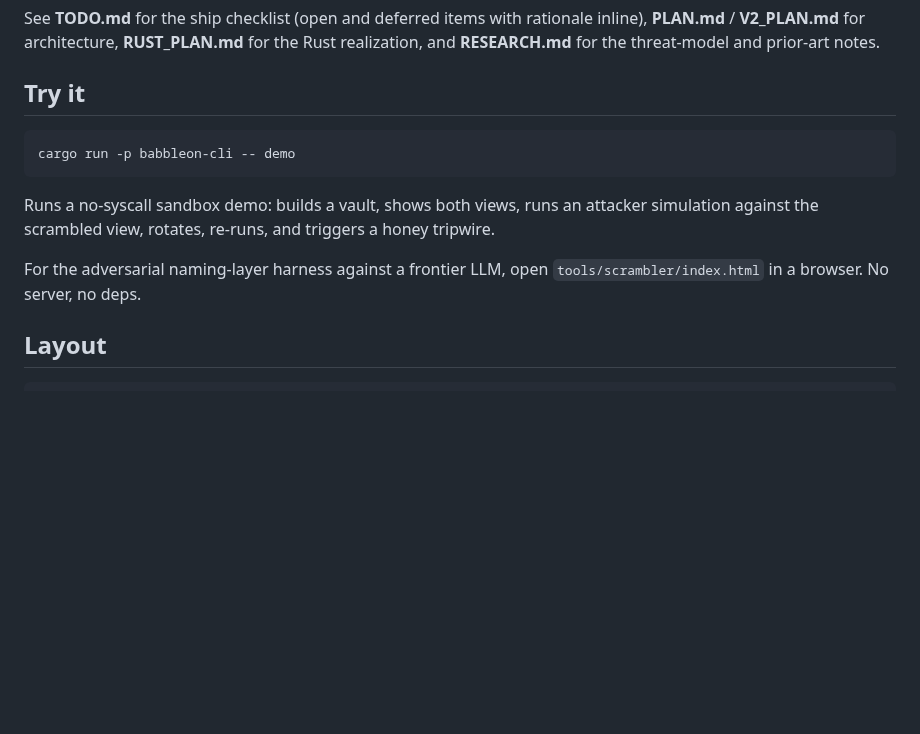
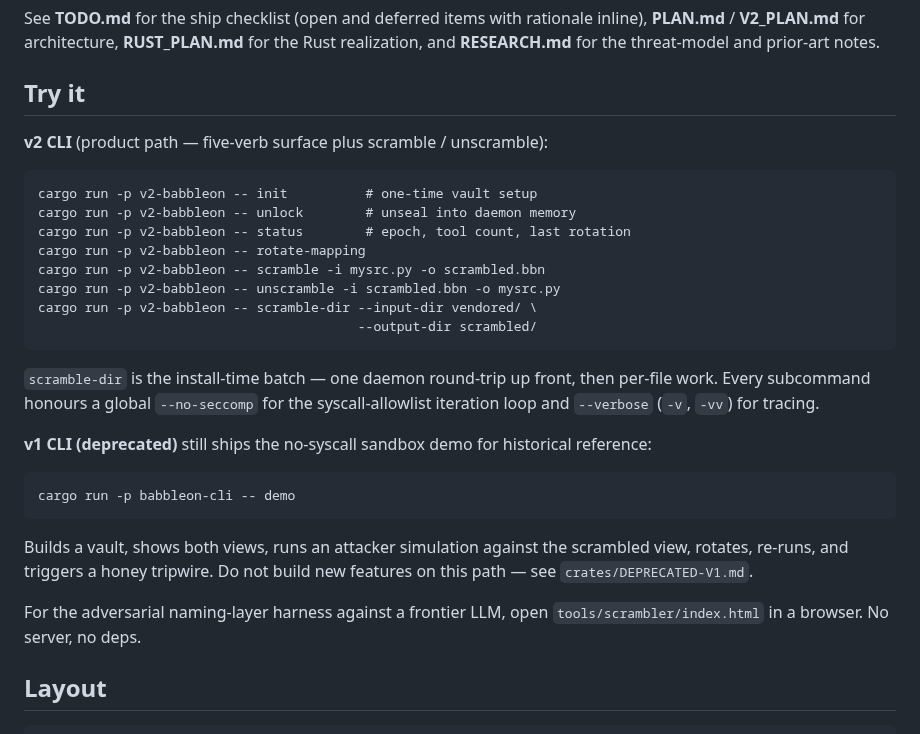
Before and after one commit to Qualified1079/Babbleon, a Markdown page: README.md, the part around the change. Drawn GitHub-style; blank space fills up the shorter version.

Commit message:
docs(README): refresh Try-it section — v2 CLI is now the product path

```diff
--- a/README.md
+++ b/README.md
@@ -88,14 +88,34 @@ threat-model and prior-art notes.
 
 ## Try it
 
+**v2 CLI** (product path — five-verb surface plus scramble /
+unscramble):
+
+    cargo run -p v2-babbleon -- init          # one-time vault setup
+    cargo run -p v2-babbleon -- unlock        # unseal into daemon memory
+    cargo run -p v2-babbleon -- status        # epoch, tool count, last rotation
+    cargo run -p v2-babbleon -- rotate-mapping
+    cargo run -p v2-babbleon -- scramble -i mysrc.py -o scrambled.bbn
+    cargo run -p v2-babbleon -- unscramble -i scrambled.bbn -o mysrc.py
+    cargo run -p v2-babbleon -- scramble-dir --input-dir vendored/ \
+                                             --output-dir scrambled/
+
+`scramble-dir` is the install-time batch — one daemon round-trip up
+front, then per-file work.  Every subcommand honours a global
+`--no-seccomp` for the syscall-allowlist iteration loop and
+`--verbose` (`-v`, `-vv`) for tracing.
+
+**v1 CLI (deprecated)** still ships the no-syscall sandbox demo for
+historical reference:
+
     cargo run -p babbleon-cli -- demo
 
-Runs a no-syscall sandbox demo: builds a vault, shows both views,
-runs an attacker simulation against the scrambled view, rotates,
-re-runs, and triggers a honey tripwire.
+Builds a vault, shows both views, runs an attacker simulation against
+the scrambled view, rotates, re-runs, and triggers a honey tripwire.
+Do not build new features on this path — see `crates/DEPRECATED-V1.md`.
 
 For the adversarial naming-layer harness against a frontier LLM, open
-`tools/scrambler/index.html` in a browser. No server, no deps.
+`tools/scrambler/index.html` in a browser.  No server, no deps.
 
 ## Layout
 
```
